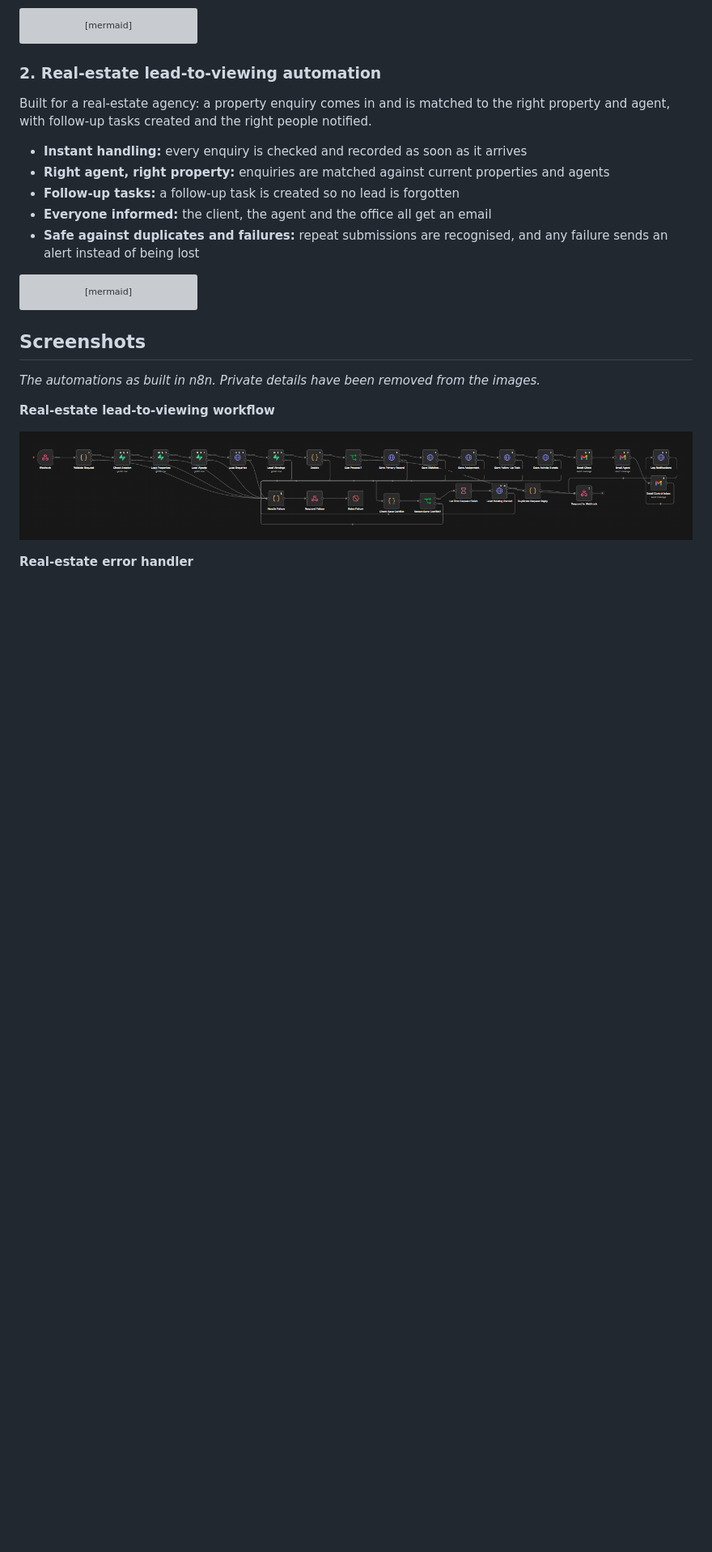
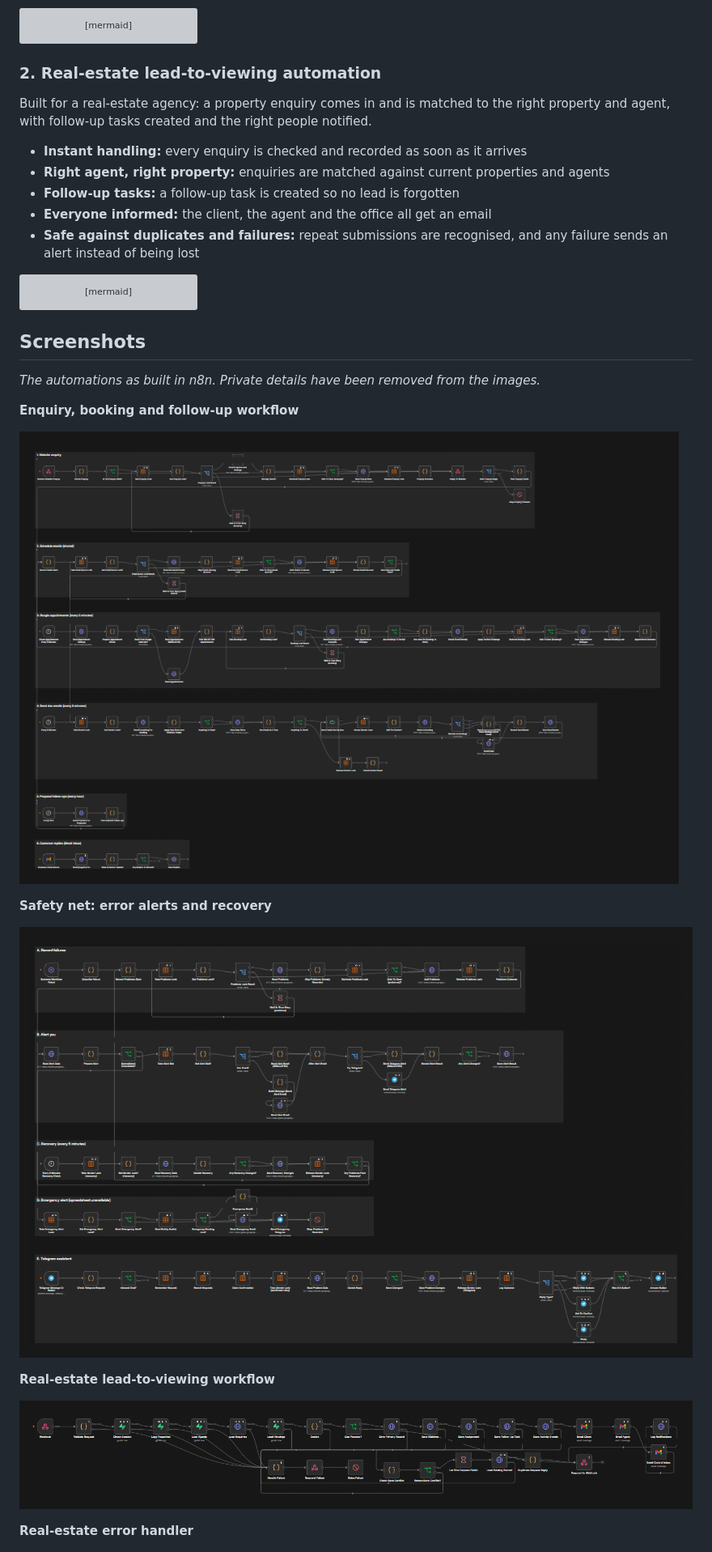
Before and after one commit to walkflow-portfolio/business-automation-suite, a Markdown page: README.md, the part around the change. Shown at 81% size. Rendered like a GitHub page; pictures changed too: docs/images/enquiry-booking-workflow.png (added), docs/images/error-recovery-workflow.png (added); blank space fills up the shorter version; grey boxes are pictures that could not be loaded.

Commit message:
Add enquiry and recovery workflow screenshots

```diff
--- a/README.md
+++ b/README.md
@@ -64,6 +64,14 @@ flowchart LR
 
 *The automations as built in n8n. Private details have been removed from the images.*
 
+**Enquiry, booking and follow-up workflow**
+
+![Enquiry, booking and follow-up workflow](docs/images/enquiry-booking-workflow.png)
+
+**Safety net: error alerts and recovery**
+
+![Error alerts and recovery workflow](docs/images/error-recovery-workflow.png)
+
 **Real-estate lead-to-viewing workflow**
 
 ![Real-estate workflow](docs/images/real-estate-workflow.png)
```
